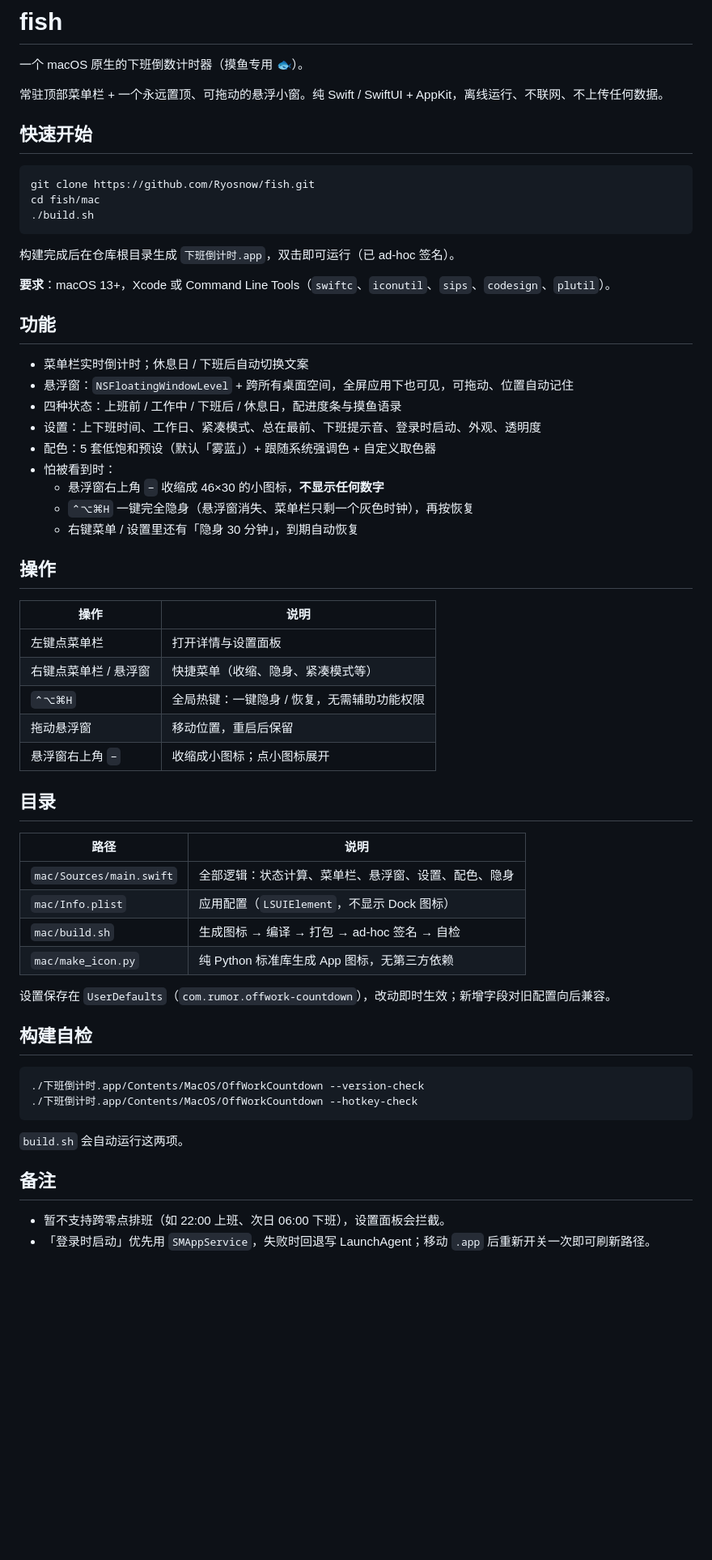
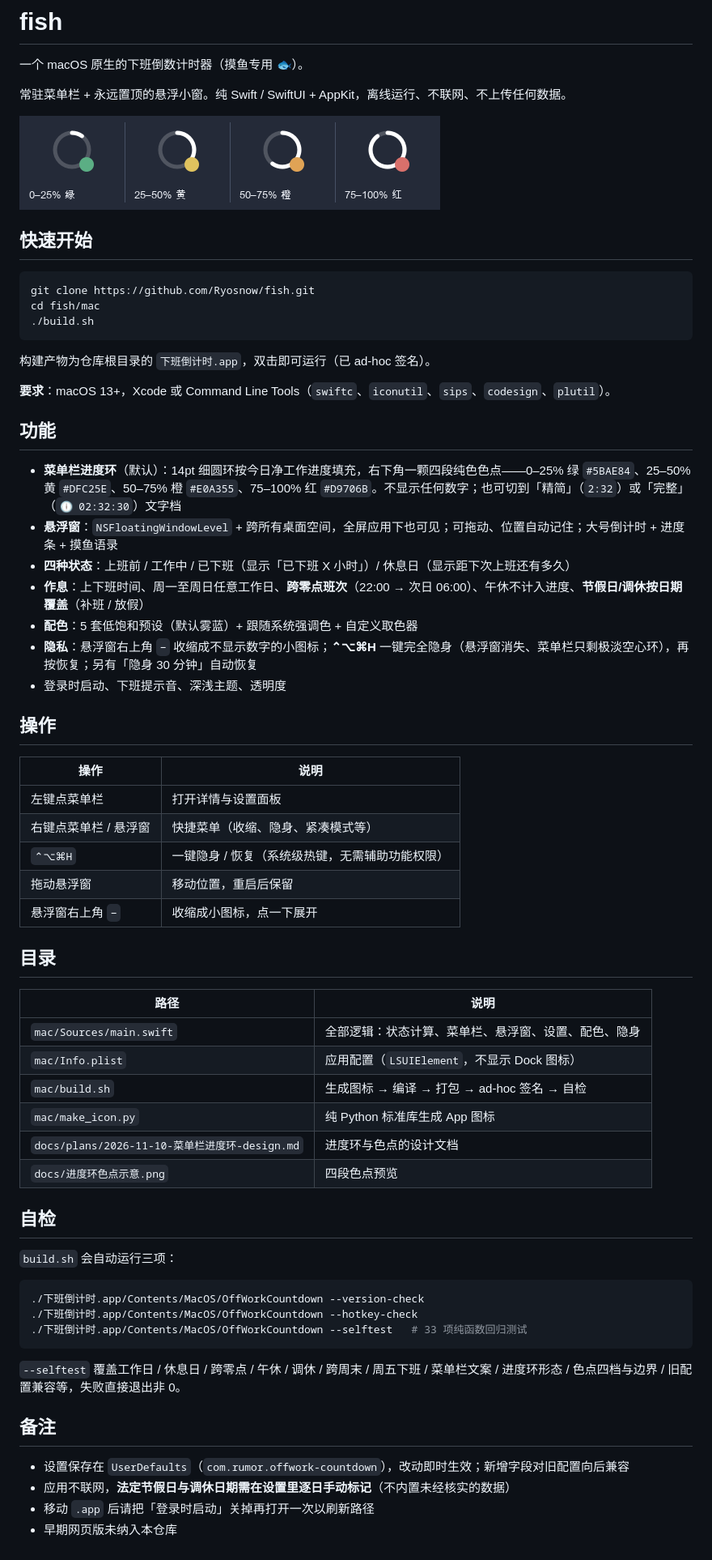
Before and after one commit to Ryosnow/fish, a Markdown page: README.md, the part around the change. Shown at 81% size. GitHub-like rendering; pictures changed too: docs/进度环色点示意.png (added); blank space fills up the shorter version.

````diff
--- a/README.md
+++ b/README.md
@@ -2,7 +2,9 @@
 
 一个 macOS 原生的下班倒数计时器（摸鱼专用 🐟）。
 
-常驻顶部菜单栏 + 一个永远置顶、可拖动的悬浮小窗。纯 Swift / SwiftUI + AppKit，离线运行、不联网、不上传任何数据。
+常驻菜单栏 + 永远置顶的悬浮小窗。纯 Swift / SwiftUI + AppKit，离线运行、不联网、不上传任何数据。
+
+![进度环与四段色点](docs/进度环色点示意.png)
 
 ## 快速开始
 
@@ -12,21 +14,19 @@ cd fish/mac
 ./build.sh
 ```
 
-构建完成后在仓库根目录生成 `下班倒计时.app`，双击即可运行（已 ad-hoc 签名）。
+构建产物为仓库根目录的 `下班倒计时.app`，双击即可运行（已 ad-hoc 签名）。
 
 **要求**：macOS 13+，Xcode 或 Command Line Tools（`swiftc`、`iconutil`、`sips`、`codesign`、`plutil`）。
 
 ## 功能
 
-- 菜单栏实时倒计时；休息日 / 下班后自动切换文案
-- 悬浮窗：`NSFloatingWindowLevel` + 跨所有桌面空间，全屏应用下也可见，可拖动、位置自动记住
-- 四种状态：上班前 / 工作中 / 下班后 / 休息日，配进度条与摸鱼语录
-- 设置：上下班时间、工作日、紧凑模式、总在最前、下班提示音、登录时启动、外观、透明度
-- 配色：5 套低饱和预设（默认「雾蓝」）+ 跟随系统强调色 + 自定义取色器
-- 怕被看到时：
-  - 悬浮窗右上角 `−` 收缩成 46×30 的小图标，**不显示任何数字**
-  - `⌃⌥⌘H` 一键完全隐身（悬浮窗消失、菜单栏只剩一个灰色时钟），再按恢复
-  - 右键菜单 / 设置里还有「隐身 30 分钟」，到期自动恢复
+- **菜单栏进度环**（默认）：14pt 细圆环按今日净工作进度填充，右下角一颗四段纯色色点——0–25% 绿 `#5BAE84`、25–50% 黄 `#DFC25E`、50–75% 橙 `#E0A355`、75–100% 红 `#D9706B`。不显示任何数字；也可切到「精简」（`2:32`）或「完整」（`🕕 02:32:30`）文字档
+- **悬浮窗**：`NSFloatingWindowLevel` + 跨所有桌面空间，全屏应用下也可见；可拖动、位置自动记住；大号倒计时 + 进度条 + 摸鱼语录
+- **四种状态**：上班前 / 工作中 / 已下班（显示「已下班 X 小时」）/ 休息日（显示距下次上班还有多久）
+- **作息**：上下班时间、周一至周日任意工作日、**跨零点班次**（22:00 → 次日 06:00）、午休不计入进度、**节假日/调休按日期覆盖**（补班 / 放假）
+- **配色**：5 套低饱和预设（默认雾蓝）+ 跟随系统强调色 + 自定义取色器
+- **隐私**：悬浮窗右上角 `−` 收缩成不显示数字的小图标；**⌃⌥⌘H** 一键完全隐身（悬浮窗消失、菜单栏只剩极淡空心环），再按恢复；另有「隐身 30 分钟」自动恢复
+- 登录时启动、下班提示音、深浅主题、透明度
 
 ## 操作
 
@@ -34,9 +34,9 @@ cd fish/mac
 | --- | --- |
 | 左键点菜单栏 | 打开详情与设置面板 |
 | 右键点菜单栏 / 悬浮窗 | 快捷菜单（收缩、隐身、紧凑模式等） |
-| `⌃⌥⌘H` | 全局热键：一键隐身 / 恢复，无需辅助功能权限 |
+| `⌃⌥⌘H` | 一键隐身 / 恢复（系统级热键，无需辅助功能权限） |
 | 拖动悬浮窗 | 移动位置，重启后保留 |
-| 悬浮窗右上角 `−` | 收缩成小图标；点小图标展开 |
+| 悬浮窗右上角 `−` | 收缩成小图标，点一下展开 |
 
 ## 目录
 
@@ -45,20 +45,25 @@ cd fish/mac
 | `mac/Sources/main.swift` | 全部逻辑：状态计算、菜单栏、悬浮窗、设置、配色、隐身 |
 | `mac/Info.plist` | 应用配置（`LSUIElement`，不显示 Dock 图标） |
 | `mac/build.sh` | 生成图标 → 编译 → 打包 → ad-hoc 签名 → 自检 |
-| `mac/make_icon.py` | 纯 Python 标准库生成 App 图标，无第三方依赖 |
+| `mac/make_icon.py` | 纯 Python 标准库生成 App 图标 |
+| `docs/plans/2026-11-10-菜单栏进度环-design.md` | 进度环与色点的设计文档 |
+| `docs/进度环色点示意.png` | 四段色点预览 |
 
-设置保存在 `UserDefaults`（`com.rumor.offwork-countdown`），改动即时生效；新增字段对旧配置向后兼容。
+## 自检
 
-## 构建自检
+`build.sh` 会自动运行三项：
 
 ```bash
 ./下班倒计时.app/Contents/MacOS/OffWorkCountdown --version-check
 ./下班倒计时.app/Contents/MacOS/OffWorkCountdown --hotkey-check
+./下班倒计时.app/Contents/MacOS/OffWorkCountdown --selftest   # 33 项纯函数回归测试
 ```
 
-`build.sh` 会自动运行这两项。
+`--selftest` 覆盖工作日 / 休息日 / 跨零点 / 午休 / 调休 / 跨周末 / 周五下班 / 菜单栏文案 / 进度环形态 / 色点四档与边界 / 旧配置兼容等，失败直接退出非 0。
 
 ## 备注
 
-- 暂不支持跨零点排班（如 22:00 上班、次日 06:00 下班），设置面板会拦截。
-- 「登录时启动」优先用 `SMAppService`，失败时回退写 LaunchAgent；移动 `.app` 后重新开关一次即可刷新路径。
+- 设置保存在 `UserDefaults`（`com.rumor.offwork-countdown`），改动即时生效；新增字段对旧配置向后兼容
+- 应用不联网，**法定节假日与调休日期需在设置里逐日手动标记**（不内置未经核实的数据）
+- 移动 `.app` 后请把「登录时启动」关掉再打开一次以刷新路径
+- 早期网页版未纳入本仓库
````
Also changed, not shown: docs/plans/2026-11-10-菜单栏进度环-design.md (added, +95 -0 lines), 2 other files.
